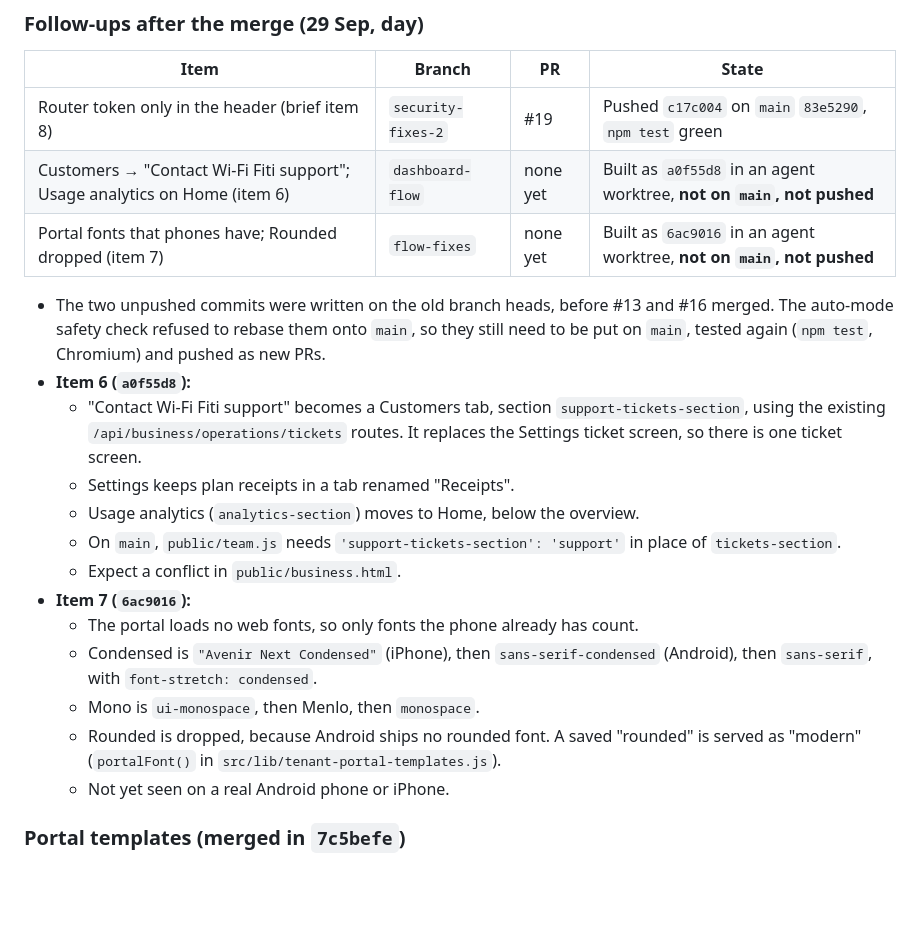
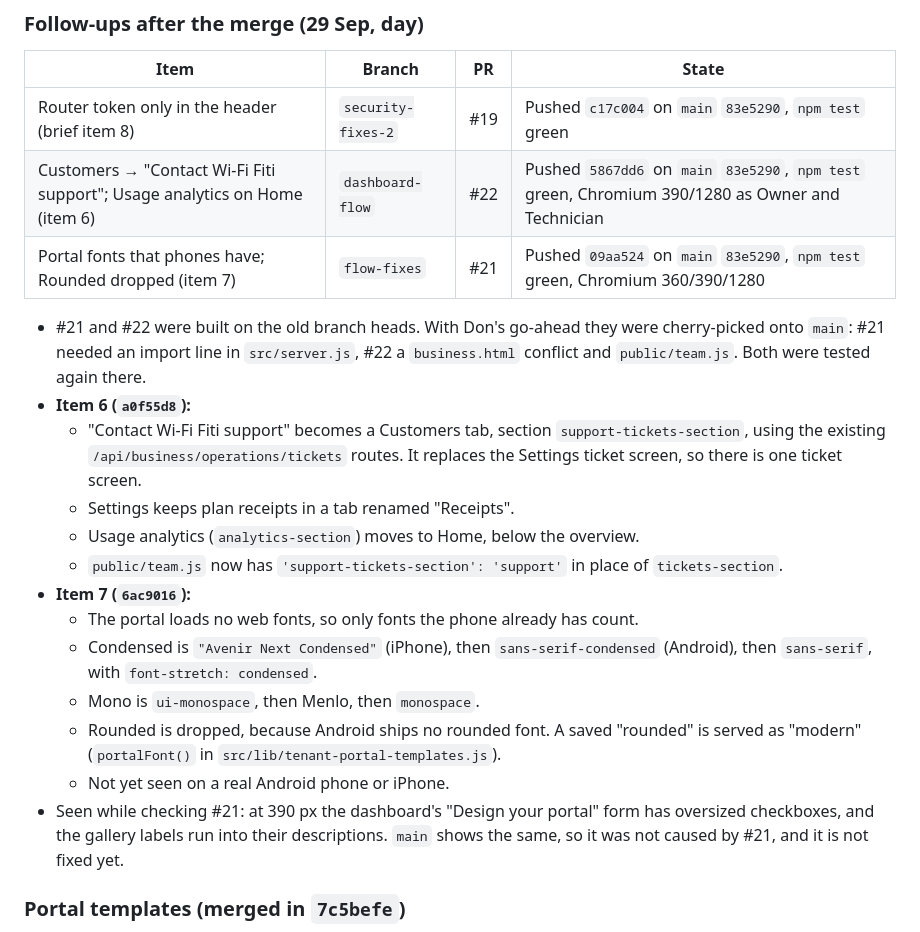
Before and after one commit to Donke01/wifi-fiti, a Markdown page: AGENT_HANDOFF.md, the part around the change. Drawn GitHub-style; blank space fills up the shorter version.

Commit message:
Handoff: items 6 and 7 are PRs #22 and #21
Co-Authored-By: Claude Opus 5.5 <noreply@anthropic.com>
Claude-Session: https://claude.ai/code/session_01E5iyNWs3KqhqJSmnXwmmKP

```diff
--- a/AGENT_HANDOFF.md
+++ b/AGENT_HANDOFF.md
@@ -165,22 +165,22 @@ table also scrolls sideways on a phone now.
 | Item | Branch | PR | State |
 |---|---|---|---|
 | Router token only in the header (brief item 8) | `security-fixes-2` | #19 | Pushed `c17c004` on `main` `83e5290`, `npm test` green |
-| Customers → "Contact Wi-Fi Fiti support"; Usage analytics on Home (item 6) | `dashboard-flow` | none yet | Built as `a0f55d8` in an agent worktree, **not on `main`, not pushed** |
-| Portal fonts that phones have; Rounded dropped (item 7) | `flow-fixes` | none yet | Built as `6ac9016` in an agent worktree, **not on `main`, not pushed** |
+| Customers → "Contact Wi-Fi Fiti support"; Usage analytics on Home (item 6) | `dashboard-flow` | #22 | Pushed `5867dd6` on `main` `83e5290`, `npm test` green, Chromium 390/1280 as Owner and Technician |
+| Portal fonts that phones have; Rounded dropped (item 7) | `flow-fixes` | #21 | Pushed `09aa524` on `main` `83e5290`, `npm test` green, Chromium 360/390/1280 |
 
-- The two unpushed commits were written on the old branch heads, before #13 and #16 merged. The auto-mode safety check refused to rebase them onto `main`, so they still need to be put on `main`, tested again (`npm test`, Chromium) and pushed as new PRs.
+- #21 and #22 were built on the old branch heads. With Don's go-ahead they were cherry-picked onto `main`: #21 needed an import line in `src/server.js`, #22 a `business.html` conflict and `public/team.js`. Both were tested again there.
 - **Item 6 (`a0f55d8`):**
   - "Contact Wi-Fi Fiti support" becomes a Customers tab, section `support-tickets-section`, using the existing `/api/business/operations/tickets` routes. It replaces the Settings ticket screen, so there is one ticket screen.
   - Settings keeps plan receipts in a tab renamed "Receipts".
   - Usage analytics (`analytics-section`) moves to Home, below the overview.
-  - On `main`, `public/team.js` needs `'support-tickets-section': 'support'` in place of `tickets-section`.
-  - Expect a conflict in `public/business.html`.
+  - `public/team.js` now has `'support-tickets-section': 'support'` in place of `tickets-section`.
 - **Item 7 (`6ac9016`):**
   - The portal loads no web fonts, so only fonts the phone already has count.
   - Condensed is `"Avenir Next Condensed"` (iPhone), then `sans-serif-condensed` (Android), then `sans-serif`, with `font-stretch: condensed`.
   - Mono is `ui-monospace`, then Menlo, then `monospace`.
   - Rounded is dropped, because Android ships no rounded font. A saved "rounded" is served as "modern" (`portalFont()` in `src/lib/tenant-portal-templates.js`).
   - Not yet seen on a real Android phone or iPhone.
+- Seen while checking #21: at 390 px the dashboard's "Design your portal" form has oversized checkboxes, and the gallery labels run into their descriptions. `main` shows the same, so it was not caused by #21, and it is not fixed yet.
 
 ### Portal templates (merged in `7c5befe`)
 
```
